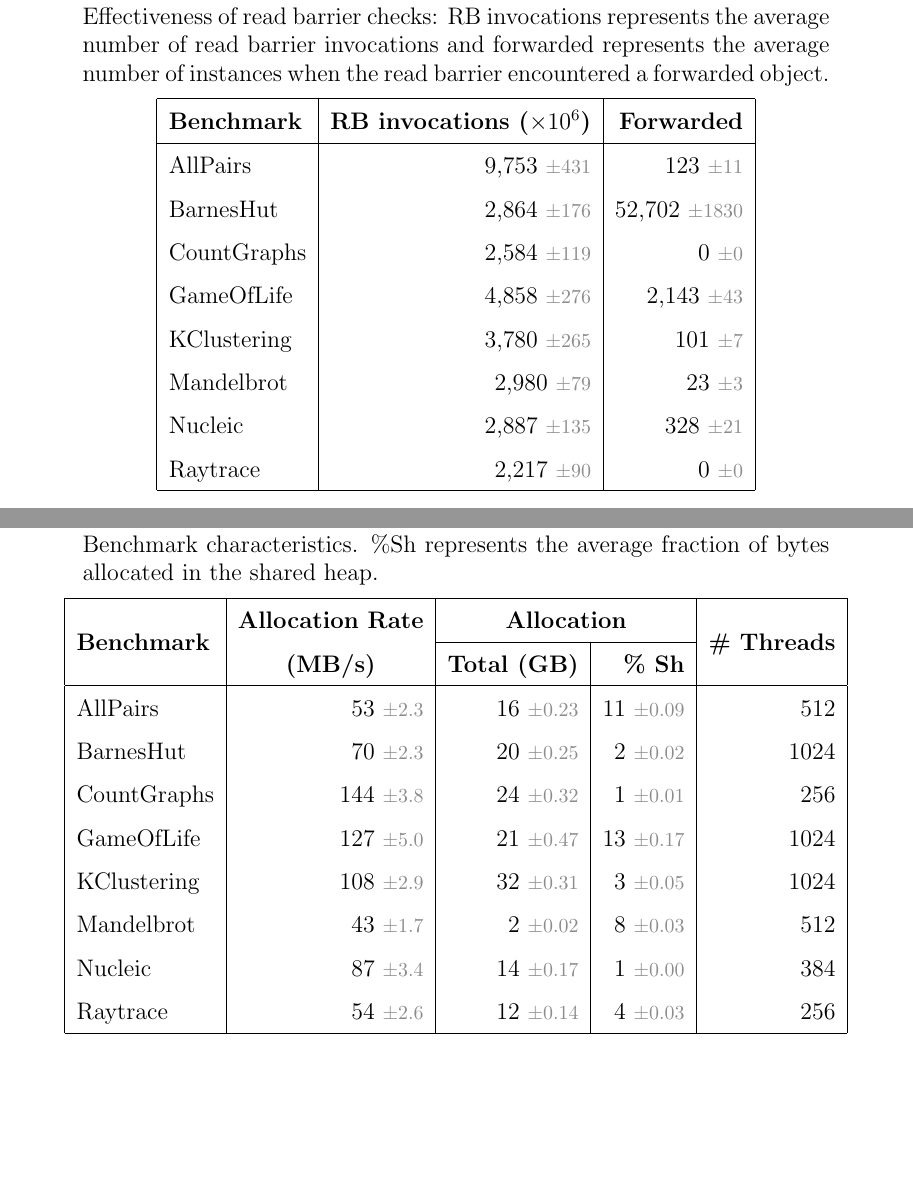
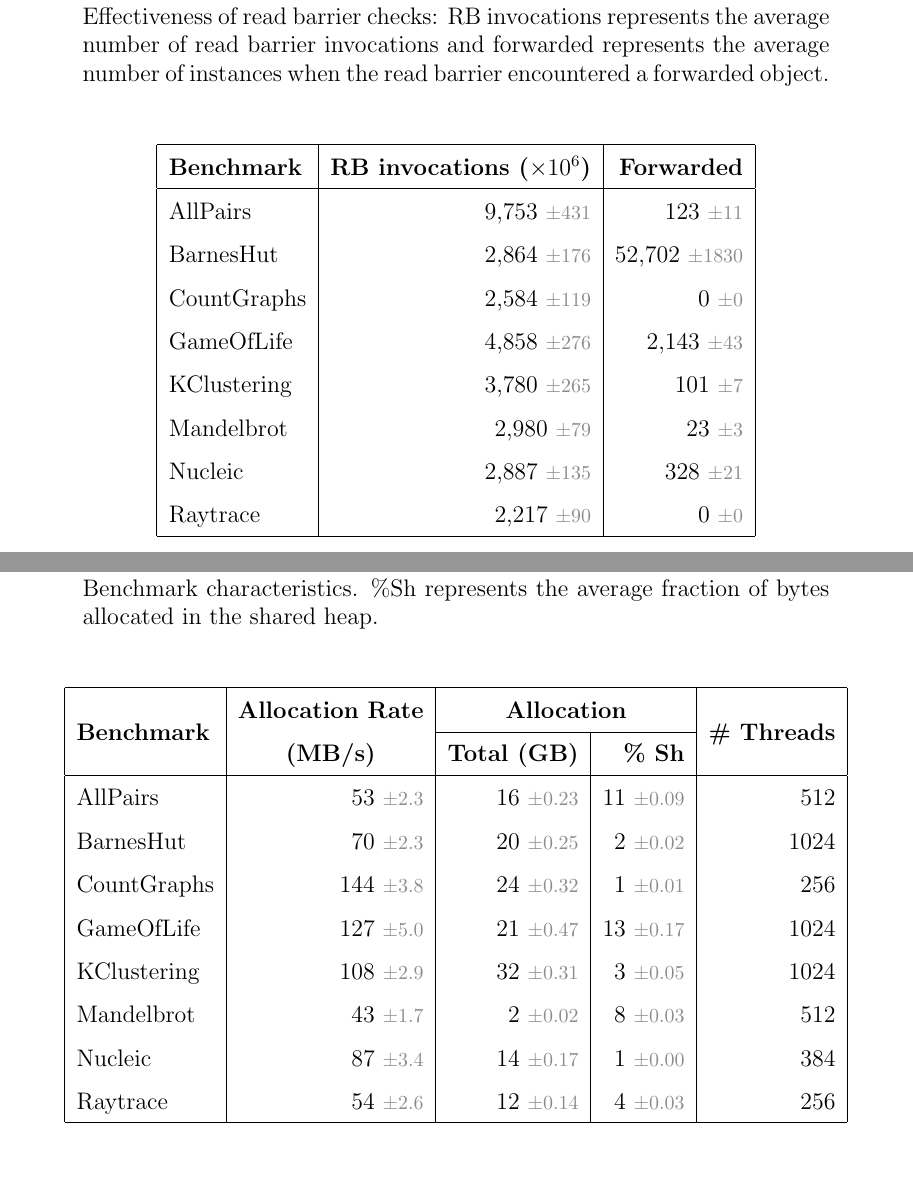
Before and after one commit to kayceesrk/PhDThesis, a LaTeX thesis (thesis.tex, which reads aneris.tex): two parts of pages 51 and 67 of 187, joined at a grey line, cut so that both start at the same text, the shorter picture padded with empty space. Compiled offline with pdfLaTeX; a LaTeX package or settings file that is missing is left out.

Commit message:
Fixes to table caption spacing

```diff
--- a/aneris.tex
+++ b/aneris.tex
@@ -378,11 +378,11 @@ time. Our experiments reveal that, on average, the mutator spends 15.3\% of the
 time executing read barriers for our benchmarks.
 
 \begin{table}[t]
-\begin{center}
 \caption{Effectiveness of read barrier checks: RB invocations represents the
 average number of read barrier invocations and forwarded represents the average
 number of instances when the read barrier encountered a forwarded object.}
 \label{tab:rb_utility}
+\begin{center}
 \begin{tabular} {|l|r|r|}
 \hline
 {\bf Benchmark} & {\bf RB invocations ($\times 10^6$)} & {\bf Forwarded}\\
@@ -1054,10 +1054,10 @@ inputs.
 \end{itemize}
 
 \begin{table}[t]
-\begin{center}
 \caption{Benchmark characteristics. \%Sh represents the average fraction of
 bytes allocated in the shared heap.}
 \label{tab:bench_char}
+\begin{center}
 \begin{tabular} {|l|r|r|r|r|}
 \hline
 \multirow{2}{*}{{\bf Benchmark}} & {\bf Allocation Rate} 	& \multicolumn{2}{|c|}{{\bf Allocation}} & \multirow{2}{*}{\bf \# Threads} \\
```
Also changed, not shown: aneris.tex (6 more changed lines).
